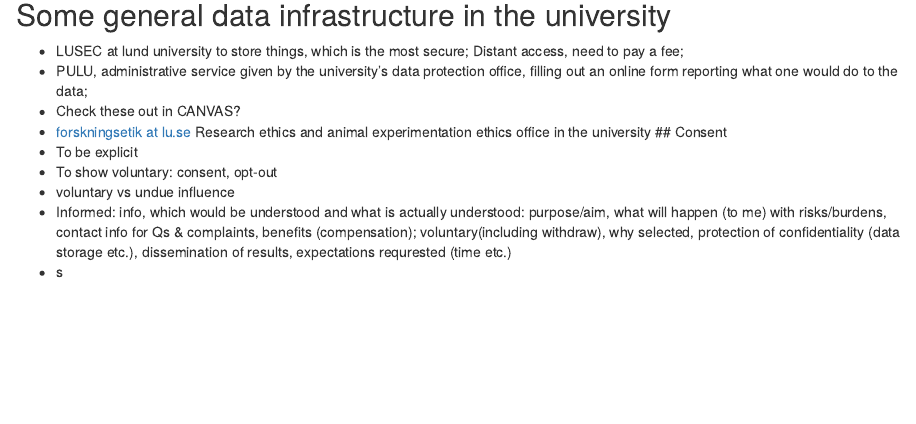
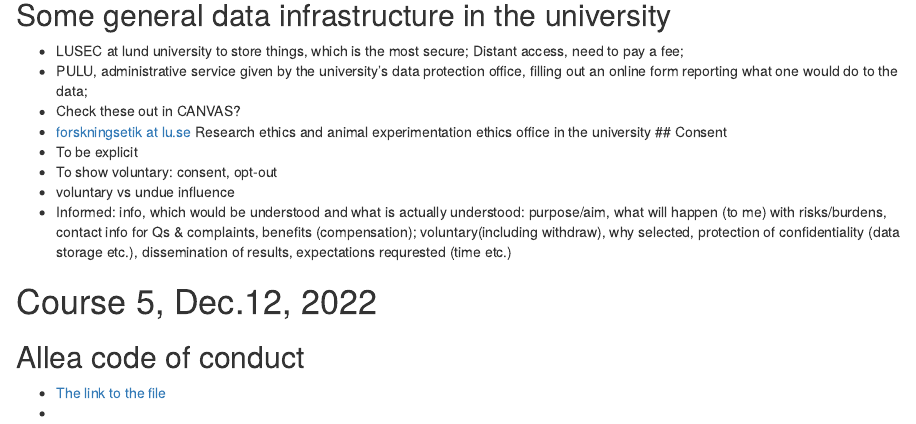
Before and after one commit to moomoofarm1/Rmds, an R Markdown document (EthicsNotes_course.Rmd): the page in a window 1100 px wide, from 1480 px down. Rendered offline with R 4.5, knitr and Pandoc, with nearby package versions; drawn as R Markdown's standard HTML page in place of the format the file asks for.

Commit message:
Update EthicsNotes_course.Rmd

```diff
--- a/EthicsNotes_course.Rmd
+++ b/EthicsNotes_course.Rmd
@@ -90,4 +90,8 @@
   purpose/aim, what will happen (to me) with risks/burdens, contact info for Qs & complaints, benefits (compensation);
   voluntary(including withdraw), why selected, protection of confidentiality (data storage etc.), dissemination of results,
   expectations requrested (time etc.)
-- s
+
+# Course 5, Dec.12, 2022
+## Allea code of conduct
+- [The link to the file](https://allea.org/code-of-conduct/)
+-
```
